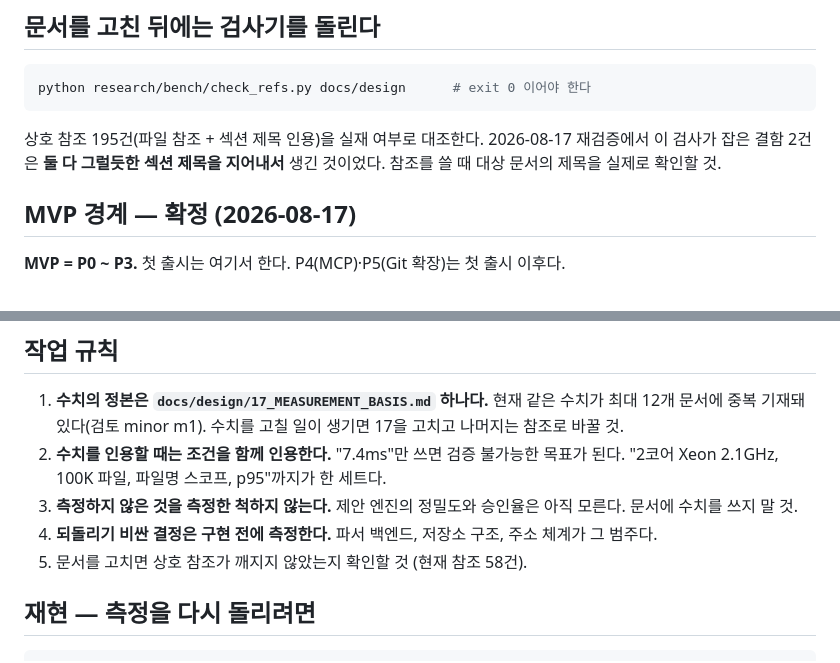
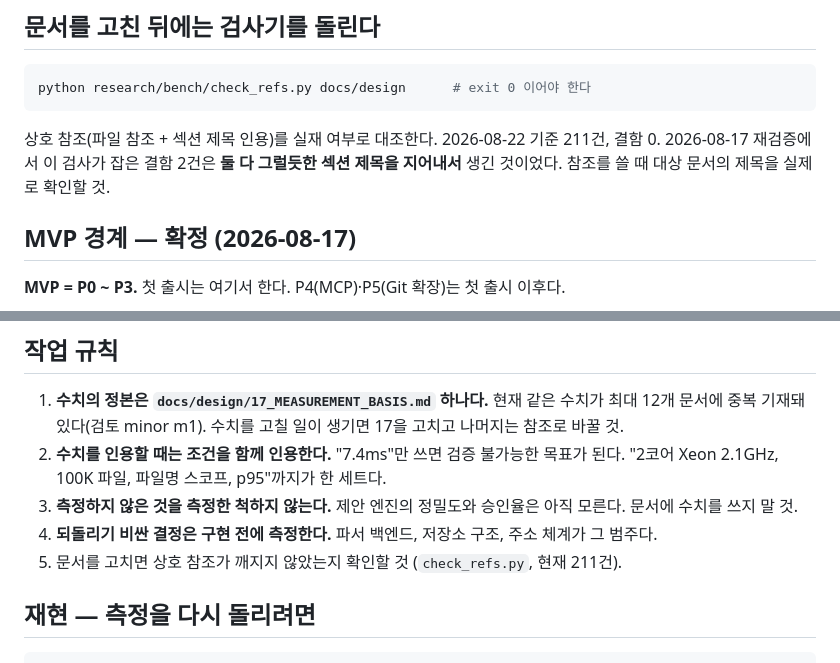
Before and after one commit to knox9014/polyglot-local-vault, a Markdown page: CLAUDE.md, 2 parts joined by grey strips. Rendered like a GitHub page.

Commit message:
상호 참조 건수 갱신 — 58/195건 → 실측 211건, 결함 0

````diff
--- a/CLAUDE.md
+++ b/CLAUDE.md
@@ -81,7 +81,7 @@ call edge(`foo()`)와 문서→코드 링크(Sphinx role, R1/R6)는 **의도적
 python research/bench/check_refs.py docs/design      # exit 0 이어야 한다
 ```
 
-상호 참조 195건(파일 참조 + 섹션 제목 인용)을 실재 여부로 대조한다. 2026-08-17 재검증에서 이 검사가 잡은 결함 2건은 **둘 다 그럴듯한 섹션 제목을 지어내서** 생긴 것이었다. 참조를 쓸 때 대상 문서의 제목을 실제로 확인할 것.
+상호 참조(파일 참조 + 섹션 제목 인용)를 실재 여부로 대조한다. 2026-08-22 기준 211건, 결함 0. 2026-08-17 재검증에서 이 검사가 잡은 결함 2건은 **둘 다 그럴듯한 섹션 제목을 지어내서** 생긴 것이었다. 참조를 쓸 때 대상 문서의 제목을 실제로 확인할 것.
 
 ## MVP 경계 — 확정 (2026-08-17)
 
@@ -265,7 +265,7 @@ flask 를 재측정해 **594(검토 큐 585)** 로 교체했다 — R1 이 0 이
 2. **수치를 인용할 때는 조건을 함께 인용한다.** "7.4ms"만 쓰면 검증 불가능한 목표가 된다. "2코어 Xeon 2.1GHz, 100K 파일, 파일명 스코프, p95"까지가 한 세트다.
 3. **측정하지 않은 것을 측정한 척하지 않는다.** 제안 엔진의 정밀도와 승인율은 아직 모른다. 문서에 수치를 쓰지 말 것.
 4. **되돌리기 비싼 결정은 구현 전에 측정한다.** 파서 백엔드, 저장소 구조, 주소 체계가 그 범주다.
-5. 문서를 고치면 상호 참조가 깨지지 않았는지 확인할 것 (현재 참조 58건).
+5. 문서를 고치면 상호 참조가 깨지지 않았는지 확인할 것 (`check_refs.py`, 현재 211건).
 
 ## 재현 — 측정을 다시 돌리려면
 
````
